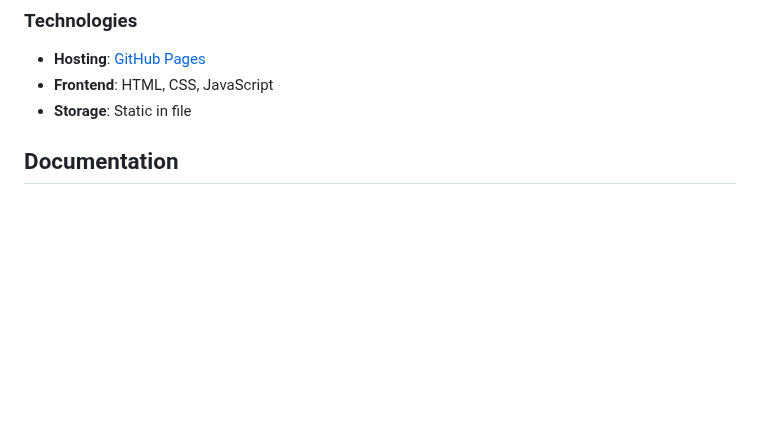
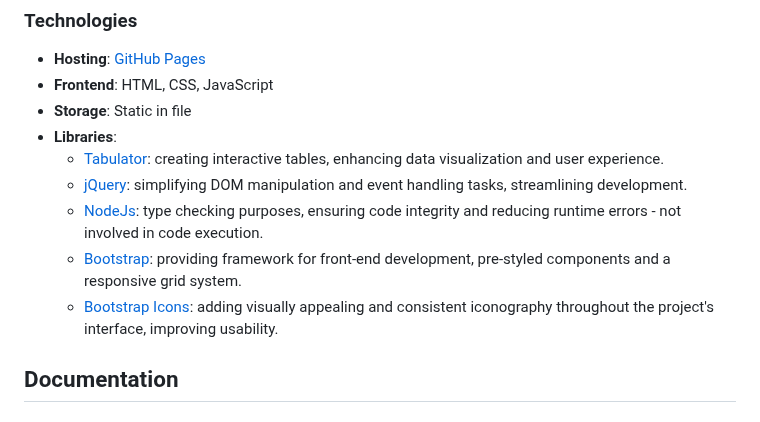
Before and after one commit to FrederikWolter/DevBoardList, a Markdown page: README.md, the part around the change. Rendered like a GitHub page; blank space fills up the shorter version.

Commit message:
add libraries section to README

```diff
--- a/README.md
+++ b/README.md
@@ -14,6 +14,12 @@
 - **Hosting**: [GitHub Pages](https://pages.github.com/)
 - **Frontend**: HTML, CSS, JavaScript
 - **Storage**: Static in file
+- **Libraries**:
+  - [Tabulator](https://tabulator.info/): creating interactive tables, enhancing data visualization and user experience.
+  - [jQuery](https://jquery.com/): simplifying DOM manipulation and event handling tasks, streamlining development.
+  - [NodeJs](https://nodejs.org/en): type checking purposes, ensuring code integrity and reducing runtime errors - not involved in code execution.
+  - [Bootstrap](https://getbootstrap.com/): providing framework for front-end development, pre-styled components and a responsive grid system.
+  - [Bootstrap Icons](https://icons.getbootstrap.com/): adding visually appealing and consistent iconography throughout the project's interface, improving usability.
 
 
 ## Documentation
```
